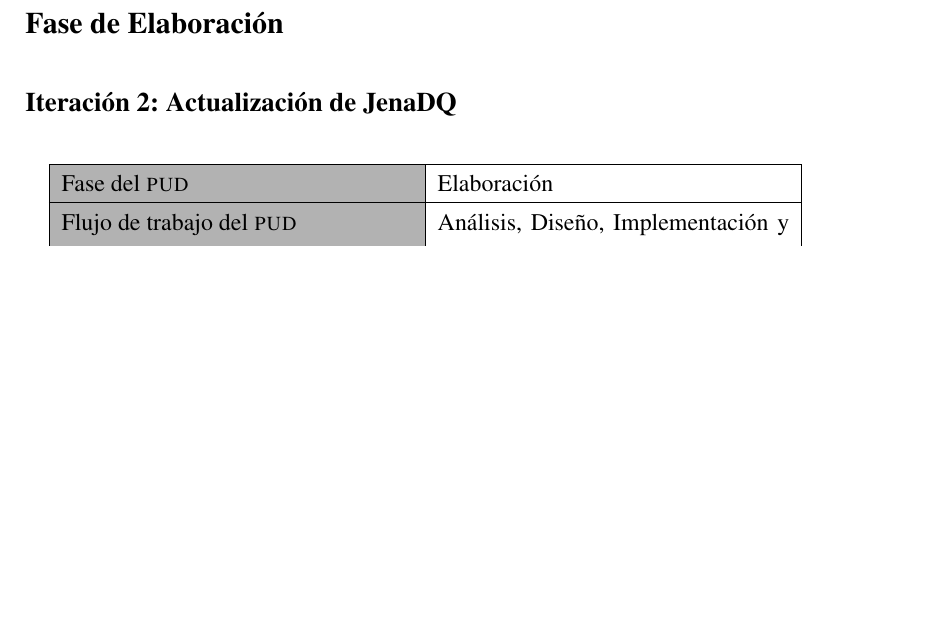
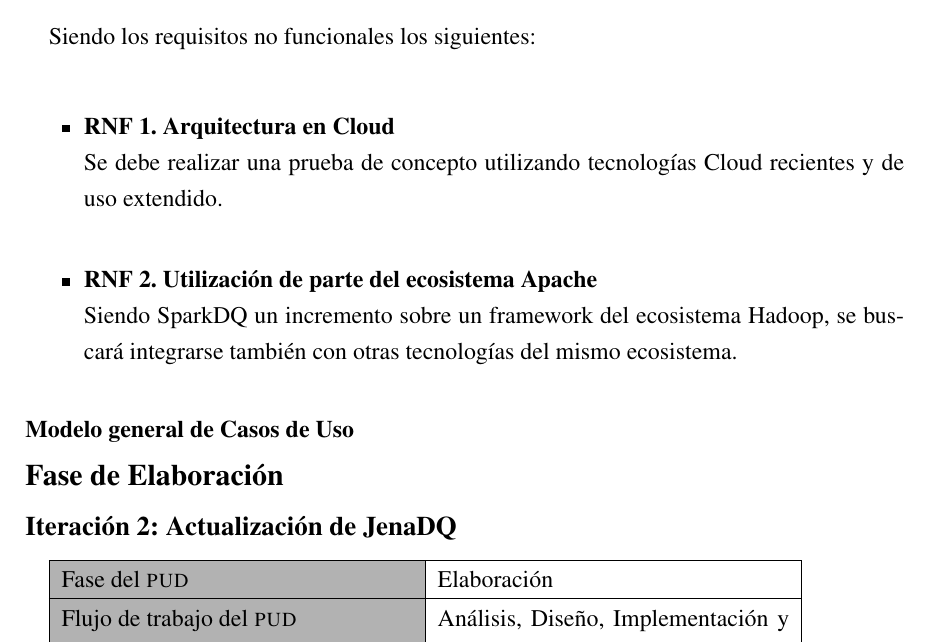
Before and after one commit to RaulRC/tfm-doc, a LaTeX thesis (main.tex, which reads resultados.tex): part of page 92 of 108, cut at the place of the change, the shorter picture padded with empty space. The pictures show the PDF file main.pdf that the author committed with the source.

Commit message:
[ADD] ch05 update

```diff
--- a/resultados.tex
+++ b/resultados.tex
@@ -117,8 +119,20 @@ aplicación de Prueba de Concepto.
   fácilmente consumibles por parte de los usuarios.
 \end{enumerate}
 
+Siendo los requisitos no funcionales los siguientes:
 
-\input{tables/iter1.tex}
+
+\begin{itemize}
+\item \textbf{RNF 1. Arquitectura en Cloud}\\Se debe realizar una prueba de
+  concepto utilizando tecnologías Cloud recientes y de uso extendido.
+
+\item \textbf{RNF 2. Utilización de parte del ecosistema Apache}\\Siendo SparkDQ
+  un incremento sobre un framework del ecosistema Hadoop, se buscará integrarse
+  también con otras tecnologías del mismo ecosistema.
+\end{itemize}
+
+
+\subsubsection{Modelo general de Casos de Uso}
 
 \section{Fase de Elaboración}
 
```
Also changed, not shown: main.pdf, resultados.tex (2 more changed lines).
